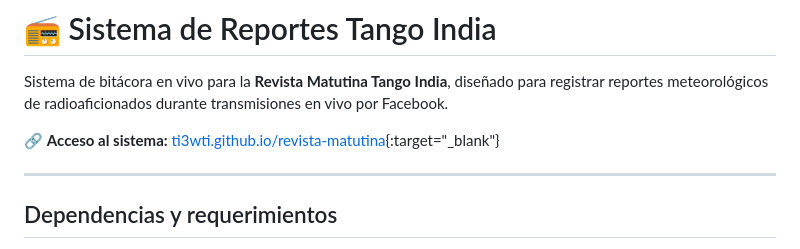
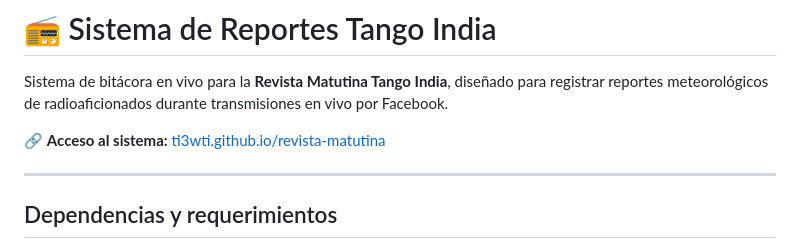
Before and after one commit to ti3wti/revista-matutina, a Markdown page: README.md, the part around the change. Drawn GitHub-style.

Commit message:
Fix formatting in README.md links and credits

```diff
--- a/README.md
+++ b/README.md
@@ -2,7 +2,7 @@
 
 Sistema de bitácora en vivo para la **Revista Matutina Tango India**, diseñado para registrar reportes meteorológicos de radioaficionados durante transmisiones en vivo por Facebook.
 
-🔗 **Acceso al sistema:** [ti3wti.github.io/revista-matutina](https://ti3wti.github.io/revista-matutina){:target="_blank"}
+🔗 **Acceso al sistema:** [ti3wti.github.io/revista-matutina](https://ti3wti.github.io/revista-matutina)
 
 ---
 
```
